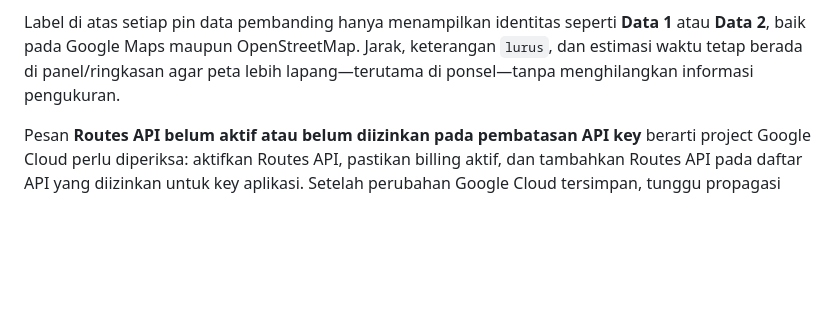
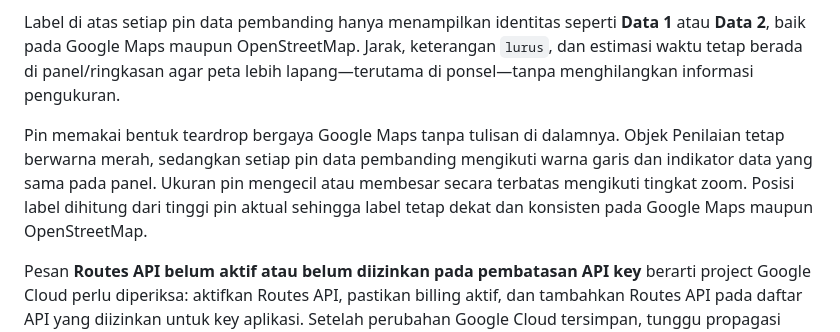
Before and after one commit to ZFtrh1225/Database_Pembanding, a Markdown page: docs/measurement-lines.md, the part around the change. Rendered like a GitHub page; blank space fills up the shorter version.

Commit message:
docs: describe dynamic Measurement pins

```diff
--- a/docs/measurement-lines.md
+++ b/docs/measurement-lines.md
@@ -15,6 +15,8 @@ Jika Routes API modern belum aktif, aplikasi mencoba `DirectionsService` lama se
 
 Label di atas setiap pin data pembanding hanya menampilkan identitas seperti **Data 1** atau **Data 2**, baik pada Google Maps maupun OpenStreetMap. Jarak, keterangan `lurus`, dan estimasi waktu tetap berada di panel/ringkasan agar peta lebih lapang—terutama di ponsel—tanpa menghilangkan informasi pengukuran.
 
+Pin memakai bentuk teardrop bergaya Google Maps tanpa tulisan di dalamnya. Objek Penilaian tetap berwarna merah, sedangkan setiap pin data pembanding mengikuti warna garis dan indikator data yang sama pada panel. Ukuran pin mengecil atau membesar secara terbatas mengikuti tingkat zoom. Posisi label dihitung dari tinggi pin aktual sehingga label tetap dekat dan konsisten pada Google Maps maupun OpenStreetMap.
+
 Pesan **Routes API belum aktif atau belum diizinkan pada pembatasan API key** berarti project Google Cloud perlu diperiksa: aktifkan Routes API, pastikan billing aktif, dan tambahkan Routes API pada daftar API yang diizinkan untuk key aplikasi. Setelah perubahan Google Cloud tersimpan, tunggu propagasi sebentar lalu tekan **Coba Hitung Lagi**; aplikasi tidak perlu di-deploy ulang hanya untuk perubahan konfigurasi Cloud tersebut.
 
 OSM memakai renderer SVG Leaflet; setiap frame memperbarui posisi pola putus-putus pada jalur SVG yang benar-benar terlihat. Satu putaran menempuh 22 piksel, tepat sepanjang satu garis dan satu sela, sehingga sambungannya mulus. Gerak berlangsung 120 piksel per detik dan menunggu jika Leaflet belum memasang SVG pada frame pertama. Animasi aktif ketika Measurement terbuka, garis ditampilkan, dan mode OSM aktif; berhenti ketika tab tersembunyi. Di Google Maps, titik jangkar ikon berada pada ujung pin yang sebenarnya; garis solid mengikuti koordinat yang sama. Respons rute lama diabaikan setelah input atau tampilan berubah.
```
